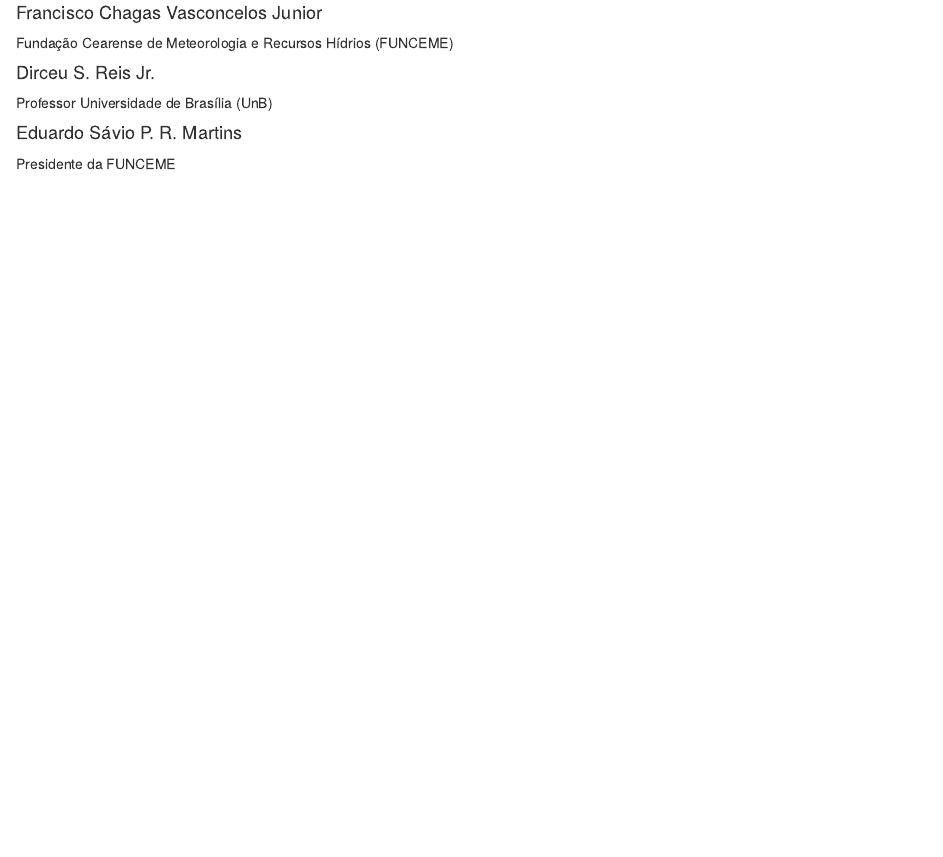
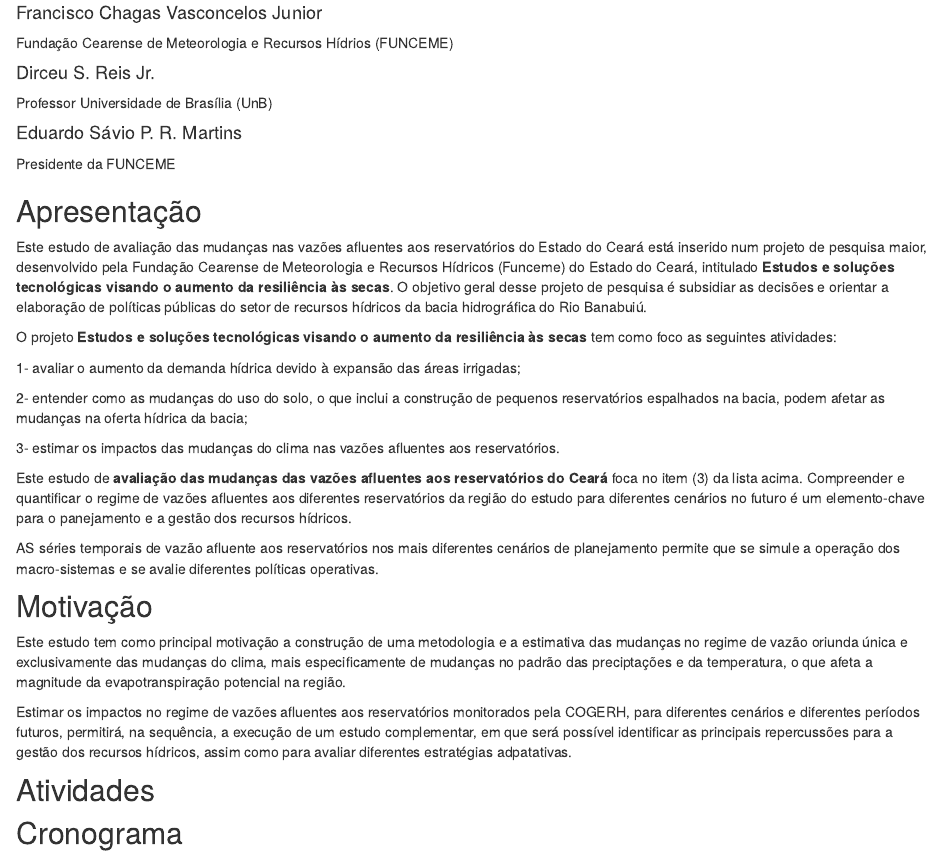
Before and after one commit to DirceuReis/mudancas-vazoes-ceara, an R Markdown document (index.Rmd): the page in a window 1100 px wide, from 240 px down. Rendered offline with R 4.5, knitr and Pandoc, with nearby package versions; drawn as R Markdown's standard HTML page in place of the format the file asks for.

Commit message:
Inclusão de Apresentaçaõ e Motivação

````diff
--- a/index.Rmd
+++ b/index.Rmd
@@ -38,3 +38,32 @@
 # https://rstudio.github.io/distill/website.html
 
 ```
+
+## Apresentação
+
+Este estudo de avaliação das mudanças nas vazões afluentes aos reservatórios do Estado do Ceará está inserido num projeto de pesquisa maior, desenvolvido pela Fundação Cearense de Meteorologia e Recursos Hídricos (Funceme) do Estado do Ceará, intitulado **Estudos e soluções tecnológicas visando o aumento da resiliência às secas**. O objetivo geral desse projeto de pesquisa é subsidiar as decisões e orientar a elaboração de políticas públicas do setor de recursos hídricos da bacia hidrográfica do Rio Banabuiú.
+
+O projeto **Estudos e soluções tecnológicas visando o aumento da resiliência às secas** tem como foco as seguintes atividades:
+
+1- avaliar o aumento da demanda hídrica devido à expansão das áreas irrigadas;
+
+2- entender como as mudanças do uso do solo, o que inclui a construção de pequenos reservatórios espalhados na bacia, podem afetar as mudanças na oferta hídrica da bacia;
+
+3- estimar os impactos das mudanças do clima nas vazões afluentes aos reservatórios.
+
+Este estudo de **avaliação das mudanças das vazões afluentes aos reservatórios do Ceará** foca no item (3) da lista acima. Compreender e quantificar o regime de vazões afluentes aos diferentes reservatórios da região do estudo para diferentes cenários no futuro é um elemento-chave para o panejamento e a gestão dos recursos hídricos.
+
+AS séries temporais de vazão afluente aos reservatórios nos mais diferentes cenários de planejamento permite que se simule a operação dos macro-sistemas e se avalie diferentes políticas operativas.
+
+
+## Motivação
+
+Este estudo tem como principal motivação a construção de uma metodologia e a estimativa das mudanças no regime de vazão oriunda única e exclusivamente das mudanças do clima, mais especificamente de mudanças no padrão das preciptações e da temperatura, o que afeta a magnitude da evapotranspiração potencial na região.
+
+Estimar os impactos no regime de vazões afluentes aos reservatórios monitorados pela COGERH, para diferentes cenários e diferentes períodos futuros, permitirá, na sequência, a execução de um estudo complementar, em que será possível identificar as principais repercussões para a gestão dos recursos hídricos, assim como para avaliar diferentes estratégias adpatativas.
+
+
+## Atividades
+
+
+## Cronograma
````
Also changed, not shown: README.md, docs/search.json, 2 other files.
